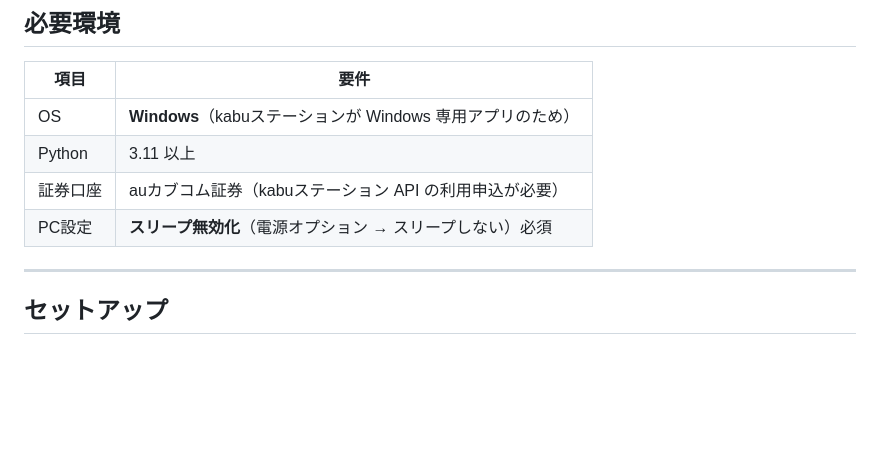
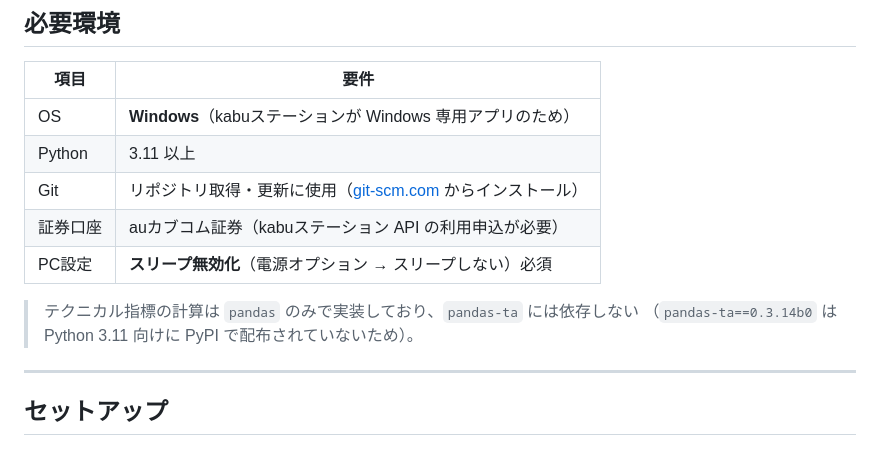
Before and after one commit to NieRTama/kabu-auto, a Markdown page: README.md, the part around one of its changes. Rendered like a GitHub page; blank space fills up the shorter version.

```diff
--- a/README.md
+++ b/README.md
@@ -58,8 +58,12 @@ kabu-auto/
 |------|------|
 | OS | **Windows**（kabuステーションが Windows 専用アプリのため） |
 | Python | 3.11 以上 |
+| Git | リポジトリ取得・更新に使用（[git-scm.com](https://git-scm.com/download/win) からインストール） |
 | 証券口座 | auカブコム証券（kabuステーション API の利用申込が必要） |
 | PC設定 | **スリープ無効化**（電源オプション → スリープしない）必須 |
+
+> テクニカル指標の計算は `pandas` のみで実装しており、`pandas-ta` には依存しない
+> （`pandas-ta==0.3.14b0` は Python 3.11 向けに PyPI で配布されていないため）。
 
 ---
 
```
Also changed, not shown: other parts of README.md (+30 -32 lines), docs/概要設計書.md (+8 -0 lines), docs/詳細設計書.md (+28 -18 lines).
